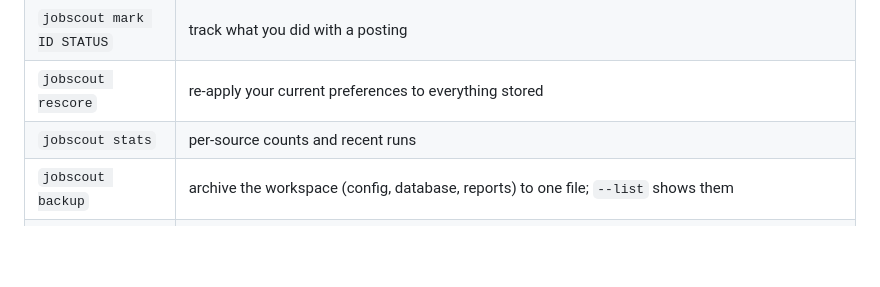
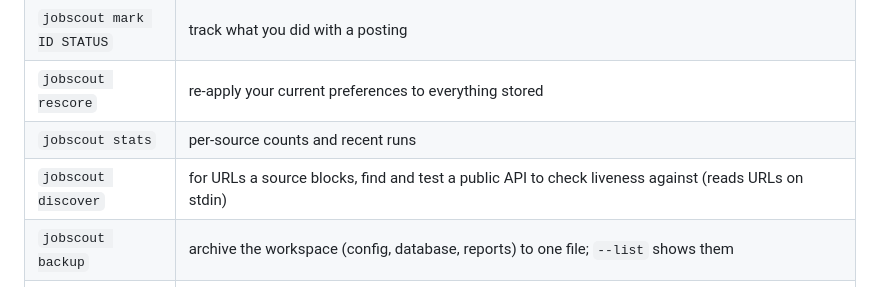
Before and after one commit to JPetsis/jobscout, a Markdown page: README.md, the part around the change. Rendered like a GitHub page; blank space fills up the shorter version.

Commit message:
docs: add jobscout discover to the commands table
The table was missing one of the 18 commands. Verified both directions now:
every command in --help appears, and nothing documented is stale.

```diff
--- a/README.md
+++ b/README.md
@@ -102,6 +102,7 @@ off when piped.
 | `jobscout mark ID STATUS` | track what you did with a posting |
 | `jobscout rescore` | re-apply your current preferences to everything stored |
 | `jobscout stats` | per-source counts and recent runs |
+| `jobscout discover` | for URLs a source blocks, find and test a public API to check liveness against (reads URLs on stdin) |
 | `jobscout backup` | archive the workspace (config, database, reports) to one file; `--list` shows them |
 | `jobscout restore` | put a backup back; `--from FILE` picks one, `--overwrite` replaces an existing workspace |
 | `jobscout update` | check for a newer build; `--check` only reports, `--yes` installs it, `--from FILE` installs a build you already downloaded |
```
